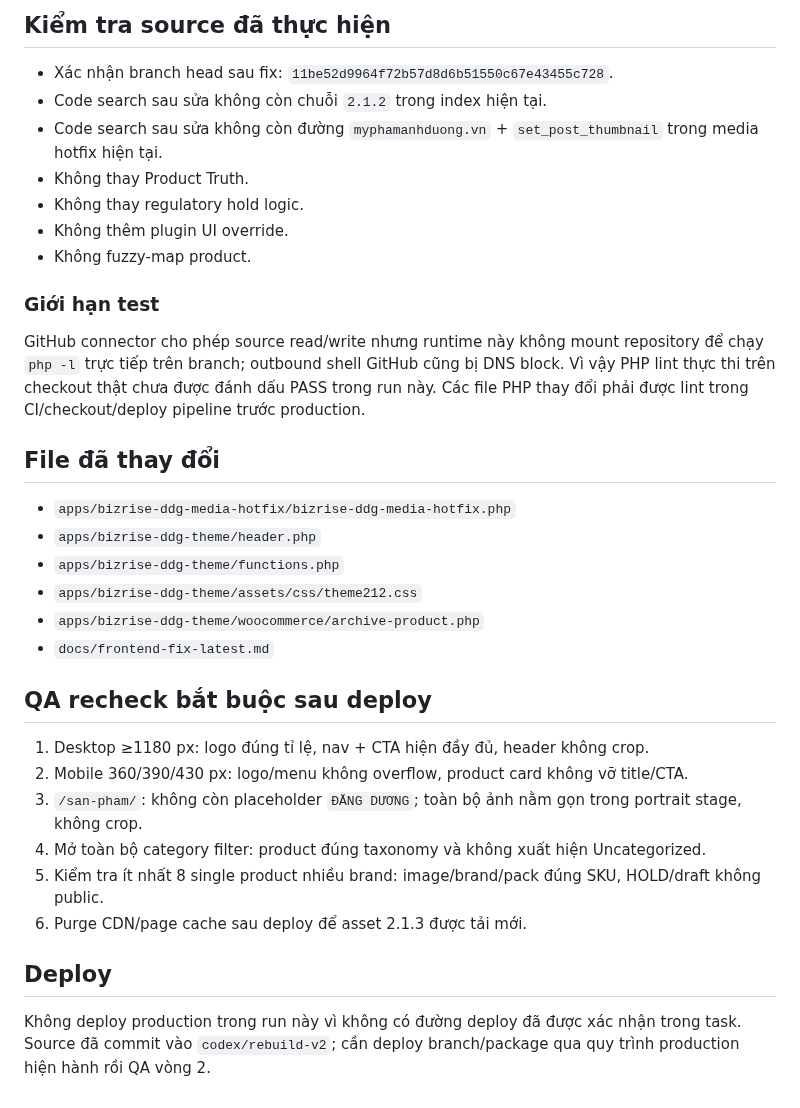
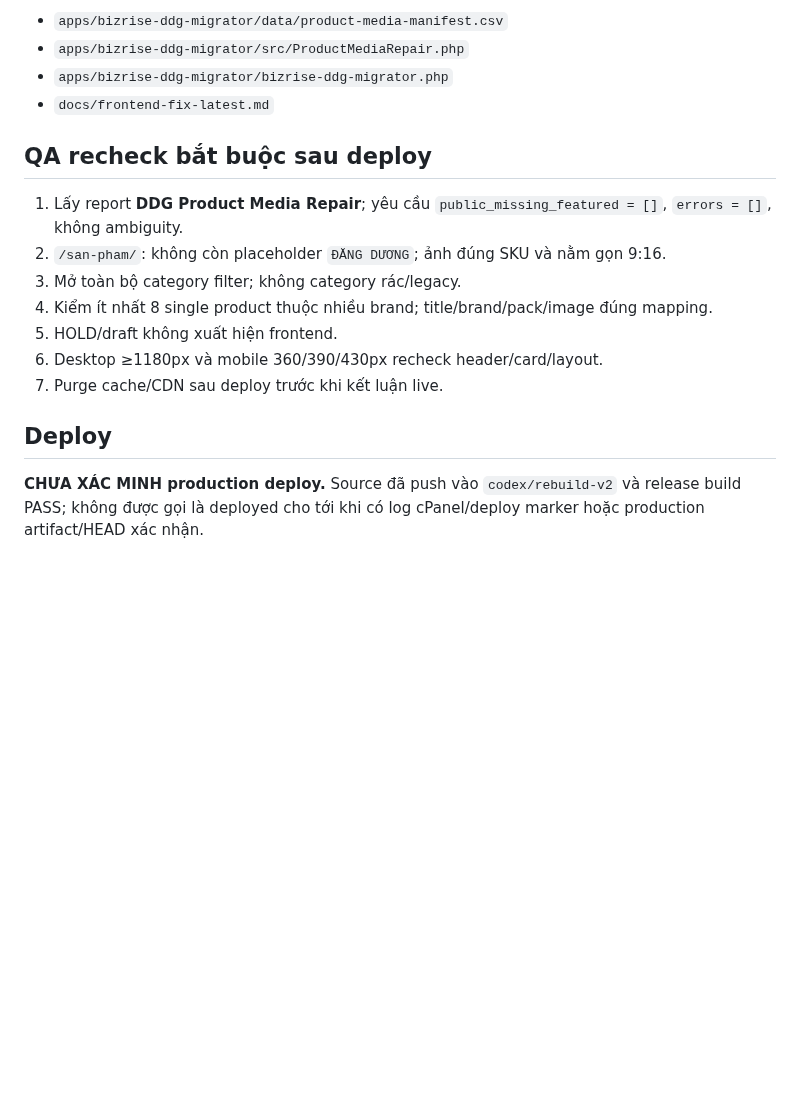
Before and after one commit to cutypn/myphamdangduong, a Markdown page: docs/frontend-fix-latest.md, the part around one of its changes. Drawn GitHub-style; blank space fills up the shorter version.

```diff
--- a/docs/frontend-fix-latest.md
+++ b/docs/frontend-fix-latest.md
@@ -67,35 +64,18 @@ PASS chỉ khi tất cả product public có attachment image hợp lệ và đ
-## Kiểm tra source đã thực hiện
-
-- Xác nhận branch head sau fix: `11be52d9964f72b57d8d6b51550c67e43455c728`.
-- Code search sau sửa không còn chuỗi `2.1.2` trong index hiện tại.
-- Code search sau sửa không còn đường `myphamanhduong.vn` + `set_post_thumbnail` trong media hotfix hiện tại.
-- Không thay Product Truth.
-- Không thay regulatory hold logic.
-- Không thêm plugin UI override.
-- Không fuzzy-map product.
-
-### Giới hạn test
-
-GitHub connector cho phép source read/write nhưng runtime này không mount repository để chạy `php -l` trực tiếp trên branch; outbound shell GitHub cũng bị DNS block. Vì vậy PHP lint thực thi trên checkout thật chưa được đánh dấu PASS trong run này. Các file PHP thay đổi phải được lint trong CI/checkout/deploy pipeline trước production.
-
-## File đã thay đổi
-
-- `apps/bizrise-ddg-media-hotfix/bizrise-ddg-media-hotfix.php`
-- `apps/bizrise-ddg-theme/header.php`
-- `apps/bizrise-ddg-theme/functions.php`
-- `apps/bizrise-ddg-theme/assets/css/theme212.css`
-- `apps/bizrise-ddg-theme/woocommerce/archive-product.php`
+- `apps/bizrise-ddg-migrator/data/product-media-manifest.csv`
+- `apps/bizrise-ddg-migrator/src/ProductMediaRepair.php`
+- `apps/bizrise-ddg-migrator/bizrise-ddg-migrator.php`
 - `docs/frontend-fix-latest.md`
 
 ## QA recheck bắt buộc sau deploy
 
-1. Desktop ≥1180 px: logo đúng tỉ lệ, nav + CTA hiện đầy đủ, header không crop.
-2. Mobile 360/390/430 px: logo/menu không overflow, product card không vỡ title/CTA.
-3. `/san-pham/`: không còn placeholder `ĐĂNG DƯƠNG`; toàn bộ ảnh nằm gọn trong portrait stage, không crop.
-4. Mở toàn bộ category filter: product đúng taxonomy và không xuất hiện Uncategorized.
-5. Kiểm tra ít nhất 8 single product nhiều brand: image/brand/pack đúng SKU, HOLD/draft không public.
-6. Purge CDN/page cache sau deploy để asset 2.1.3 được tải mới.
+1. Lấy report **DDG Product Media Repair**; yêu cầu `public_missing_featured = []`, `errors = []`, không ambiguity.
+2. `/san-pham/`: không còn placeholder `ĐĂNG DƯƠNG`; ảnh đúng SKU và nằm gọn 9:16.
+3. Mở toàn bộ category filter; không category rác/legacy.
+4. Kiểm ít nhất 8 single product thuộc nhiều brand; title/brand/pack/image đúng mapping.
+5. HOLD/draft không xuất hiện frontend.
+6. Desktop ≥1180px và mobile 360/390/430px recheck header/card/layout.
+7. Purge cache/CDN sau deploy trước khi kết luận live.
 
 ## Deploy
 
-Không deploy production trong run này vì không có đường deploy đã được xác nhận trong task. Source đã commit vào `codex/rebuild-v2`; cần deploy branch/package qua quy trình production hiện hành rồi QA vòng 2.
+**CHƯA XÁC MINH production deploy.** Source đã push vào `codex/rebuild-v2` và release build PASS; không được gọi là deployed cho tới khi có log cPanel/deploy marker hoặc production artifact/HEAD xác nhận.
```
Also changed, not shown: other parts of docs/frontend-fix-latest.md (+40 -43 lines).
